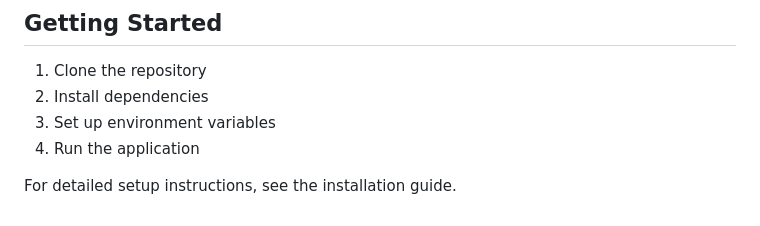
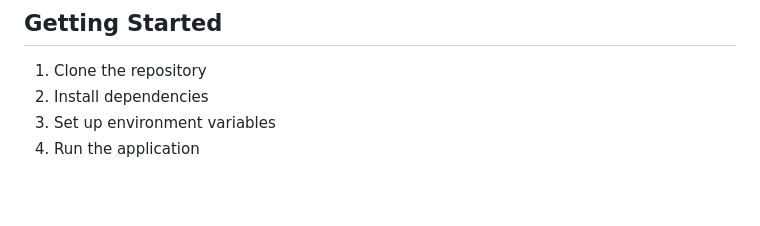
Before and after one commit to DanielTimbie/hanover_test_project, a Markdown page: README.md, the part around the change. Rendered like a GitHub page; blank space fills up the shorter version.

Commit message:
last edits

```diff
--- a/README.md
+++ b/README.md
@@ -92,5 +92,3 @@ A modern search platform that combines web search with AI-powered answers, inspi
 2. Install dependencies
 3. Set up environment variables
 4. Run the application
-
-For detailed setup instructions, see the installation guide.
```
